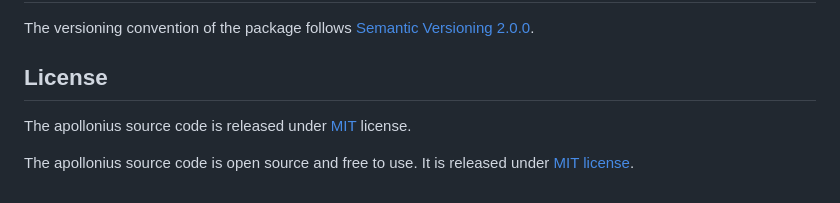
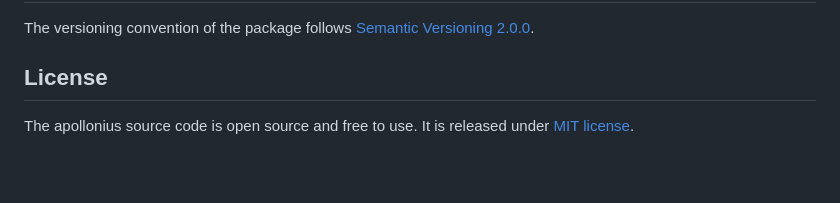
Before and after one commit to axelpale/apollonius, a Markdown page: README.md, the part around the change. Drawn GitHub-style; blank space fills up the shorter version.

Commit message:
improve docs: license

```diff
--- a/README.md
+++ b/README.md
@@ -200,6 +200,4 @@ The versioning convention of the package follows [Semantic Versioning 2.0.0](htt
 
 ## License
 
-The apollonius source code is released under [MIT](LICENSE) license.
-
 The apollonius source code is open source and free to use. It is released under [MIT license](LICENSE).
```
